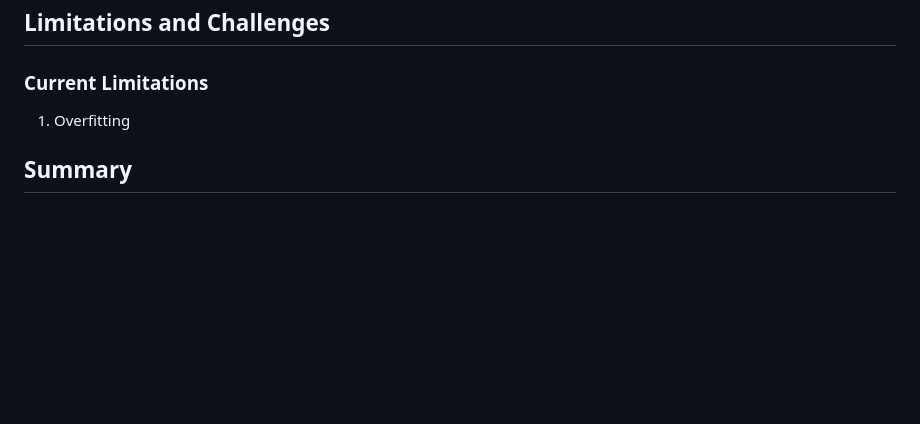
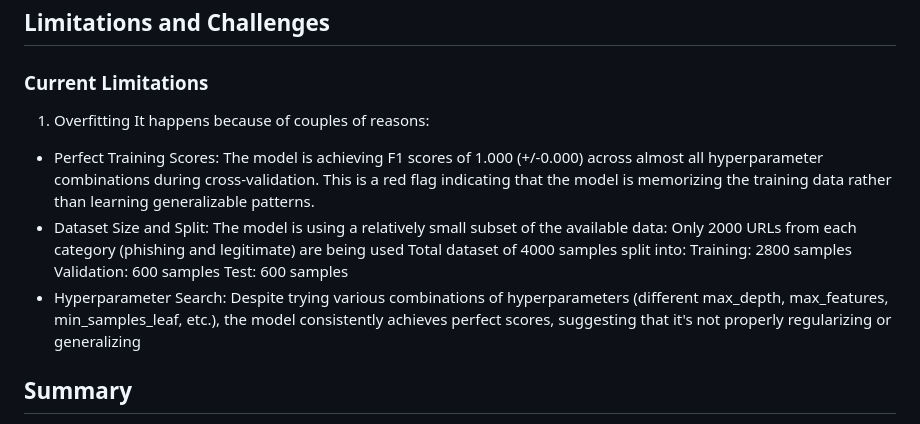
Before and after one commit to iamalexhere/prototype-phising-detection, a Markdown page: README.md, the part around the change. Rendered like a GitHub page; blank space fills up the shorter version.

```diff
--- a/README.md
+++ b/README.md
@@ -449,6 +449,15 @@ Log Loss: 0.0024
 
 ### Current Limitations
 1. Overfitting
+It happens because of couples of reasons:
+- Perfect Training Scores: The model is achieving F1 scores of 1.000 (+/-0.000) across almost all hyperparameter combinations during cross-validation. This is a red flag indicating that the model is memorizing the training data rather than learning generalizable patterns.
+- Dataset Size and Split: The model is using a relatively small subset of the available data:
+Only 2000 URLs from each category (phishing and legitimate) are being used
+Total dataset of 4000 samples split into:
+Training: 2800 samples
+Validation: 600 samples
+Test: 600 samples
+- Hyperparameter Search: Despite trying various combinations of hyperparameters (different max_depth, max_features, min_samples_leaf, etc.), the model consistently achieves perfect scores, suggesting that it's not properly regularizing or generalizing
 
 ## Summary
 
```
